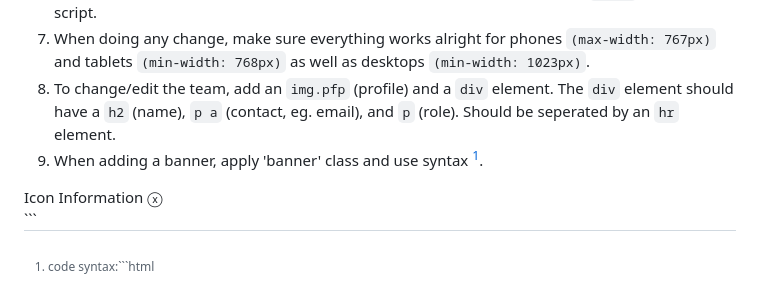
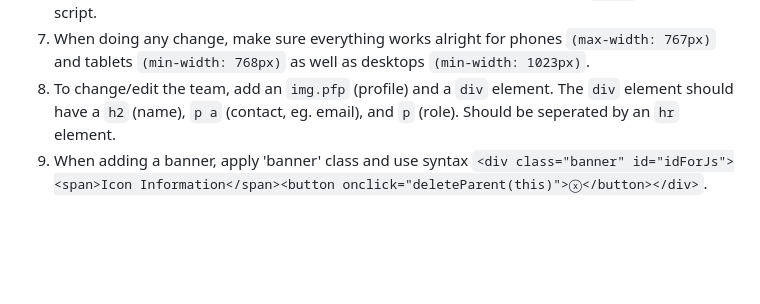
Before and after one commit to CoconutChickenJH86/shop, a Markdown page: Notes_On_Adjustment.md, the part around the change. GitHub-like rendering; blank space fills up the shorter version.

Commit message:
Revise banner addition instructions in Notes
Updated the instructions for adding a banner to include the HTML syntax directly in the text.

````diff
--- a/Notes_On_Adjustment.md
+++ b/Notes_On_Adjustment.md
@@ -49,11 +49,4 @@ Also, go to `submitFormA()` and change the validity to fit the new input.
 6. Currently, the data is sent to Google Apps Script. It is possible to update the `fetch` with another script.
 7. When doing any change, make sure everything works alright for phones `(max-width: 767px)` and tablets `(min-width: 768px)` as well as desktops `(min-width: 1023px)`.
 8. To change/edit the team, add an `img.pfp` (profile) and a `div` element. The `div` element should have a `h2` (name), `p a` (contact, eg. email), and `p` (role). Should be seperated by an `hr` element.
-9. When adding a banner, apply 'banner' class and use syntax [^1].
-
-[^1]: code syntax:```html
-<div class="banner" id="idForJs">
-    <span>Icon Information</span>
-    <button onclick="deleteParent(this)">ⓧ</button>
-</div>
-```
+9. When adding a banner, apply 'banner' class and use syntax `<div class="banner" id="idForJs"><span>Icon Information</span><button onclick="deleteParent(this)">ⓧ</button></div>`.
````
